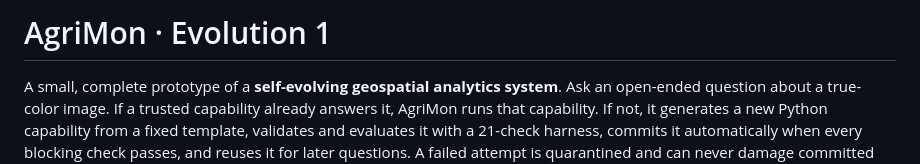
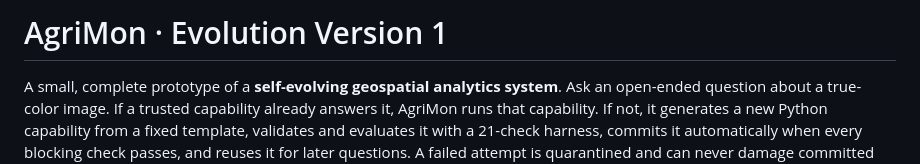
Before and after one commit to shankarchandru-private/AgriMon, a Markdown page: README.md, the part around the change. Drawn GitHub-style.

Commit message:
Update README.md
Updated the Evolution Title

```diff
--- a/README.md
+++ b/README.md
@@ -1,4 +1,4 @@
-# AgriMon · Evolution 1
+# AgriMon · Evolution Version 1
 
 A small, complete prototype of a **self-evolving geospatial analytics system**. Ask an open-ended
 question about a true-color image. If a trusted capability already answers it, AgriMon runs that
```
